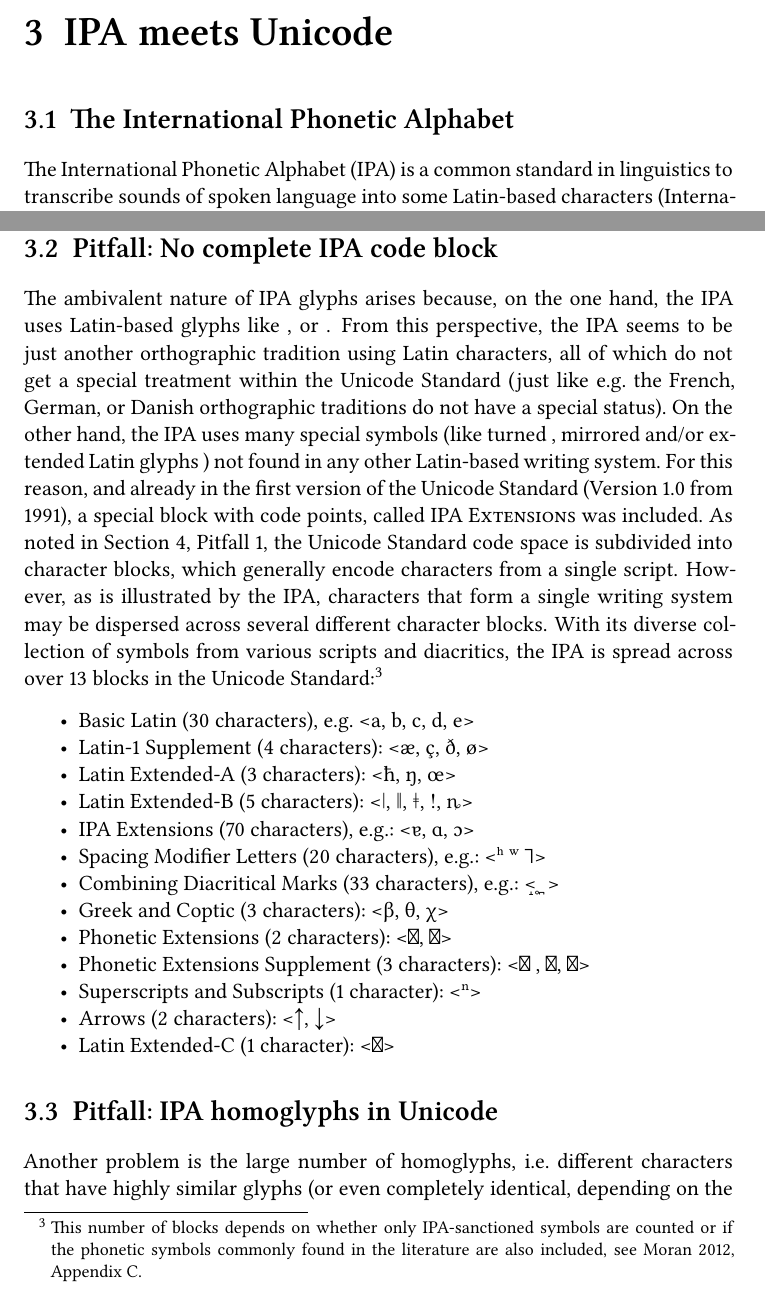
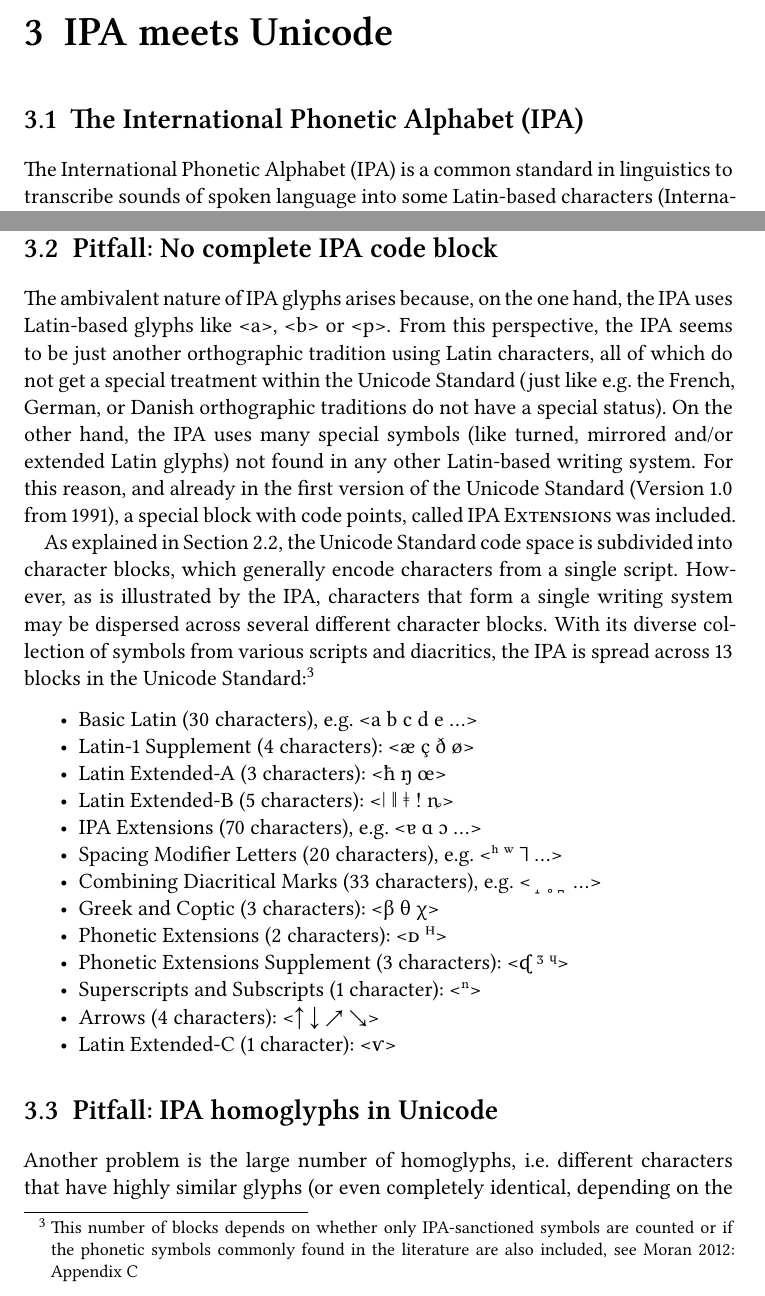
Before and after one commit to unicode-cookbook/cookbook, a LaTeX document (unicode.tex, which reads chapters/ipa_meets_unicode.tex): two parts of pages 35 and 37 of 59, joined at a grey line, cut so that both start at the same text. The pictures show the PDF file unicode.pdf that the author committed with the source.

Commit message:
updated IPA code block pitfall

```diff
--- a/chapters/ipa_meets_unicode.tex
+++ b/chapters/ipa_meets_unicode.tex
@@ -77,38 +77,39 @@ detail.
 \label{pitfall-no-complete-ipa-block}
 
 The ambivalent nature of IPA glyphs arises because, on the one hand, the IPA
-uses Latin-based glyphs like , or . From this perspective, the IPA seems to be
-just another orthographic tradition using Latin characters, all of which do not
-get a special treatment within the Unicode Standard (just like e.g.~the French,
-German, or Danish orthographic traditions do not have a special status). On the
-other hand, the IPA uses many special symbols (like turned , mirrored and/or
-extended Latin glyphs ) not found in any other Latin-based writing system. For
-this reason, and already in the first version of the Unicode Standard (Version
-1.0 from 1991), a special block with code points, called \textsc{IPA Extensions}
-was included. As noted in Section 4, Pitfall 1, the Unicode Standard code space
-is subdivided into character blocks, which generally encode characters from a
+uses Latin-based glyphs like <a>, <b> or <p>. From this perspective, the IPA
+seems to be just another orthographic tradition using Latin characters, all of
+which do not get a special treatment within the Unicode Standard (just like
+e.g.~the French, German, or Danish orthographic traditions do not have a special
+status). On the other hand, the IPA uses many special symbols (like turned,
+mirrored and/or extended Latin glyphs) not found in any other Latin-based
+writing system. For this reason, and already in the first version of the Unicode
+Standard (Version 1.0 from 1991), a special block with code points, called
+\textsc{IPA Extensions} was included.
+
+As explained in Section~\ref{pitfall-blocks}, the Unicode Standard code space is
+subdivided into character blocks, which generally encode characters from a
 single script. However, as is illustrated by the IPA, characters that form a
 single writing system may be dispersed across several different character
 blocks. With its diverse collection of symbols from various scripts and
-diacritics, the IPA is spread across over 13 blocks in the Unicode
+diacritics, the IPA is spread across 13 blocks in the Unicode
 Standard:\footnote{This number of blocks depends on whether only IPA-sanctioned
 symbols are counted or if the phonetic symbols commonly found in the literature
-are also included, see Moran 2012, Appendix C.}
-
+are also included, see \cite[Appendix C]{Moran2012}}
 \begin{itemize}
-	\item Basic Latin (30 characters), e.g. <a, b, c, d, e>
-	\item Latin-1 Supplement (4 characters): <æ, ç, ð, ø\textgreater{}
-	\item Latin Extended-A (3 characters): <ħ, ŋ, œ>
-	\item Latin Extended-B (5 characters): <ǀ, ǁ, ǂ, ǃ, ȵ>
-	\item IPA Extensions (70 characters), e.g.: <ɐ, ɑ, ɔ>
-	\item Spacing Modifier Letters (20 characters), e.g.: <ʰ ʷ ˥>
-	\item Combining Diacritical Marks (33 characters), e.g.: <̝ ̥ ̪>
-	\item Greek and Coptic (3 characters): <β, θ, χ>
-	\item Phonetic Extensions (2 characters): <ᴅ, ᴴ>
-	\item Phonetic Extensions Supplement (3 characters): <ᶑ , ᶾ, ᶣ>
+	\item Basic Latin (30 characters), e.g. <a b c d e \ldots>
+	\item Latin-1 Supplement (4 characters): <æ ç ð ø>
+	\item Latin Extended-A (3 characters): <ħ ŋ œ>
+	\item Latin Extended-B (5 characters): <ǀ ǁ ǂ ǃ ȵ>
+	\item IPA Extensions (70 characters), e.g. <ɐ ɑ ɔ \ldots>
+	\item Spacing Modifier Letters (20 characters), e.g. <ʰ ʷ ˥ \ldots>
+	\item Combining Diacritical Marks (33 characters), e.g. <{\large \ \ ̝\ \ ̥\ \ ̪ }\ldots>
+	\item Greek and Coptic (3 characters): <β θ χ>
+	\item Phonetic Extensions (2 characters): <{\small \fontspec{CharisSIL}ᴅ ᴴ}>
+	\item Phonetic Extensions Supplement (3 characters): <{\small \fontspec{CharisSIL}ᶑ ᶾ ᶣ}>
 	\item Superscripts and Subscripts (1 character): <ⁿ>
-	\item Arrows (2 characters): \textless{}↑, ↓\textgreater{}
-	\item Latin Extended-C (1 character): <ⱱ>
+	\item Arrows (4 characters): <↑ ↓ ↗ ↘>
+	\item Latin Extended-C (1 character): <{\small \fontspec{CharisSIL}ⱱ}>
 \end{itemize}
 
 \section{Pitfall: IPA homoglyphs in Unicode}
```
Also changed, not shown: unicode.pdf, 11 other files.
